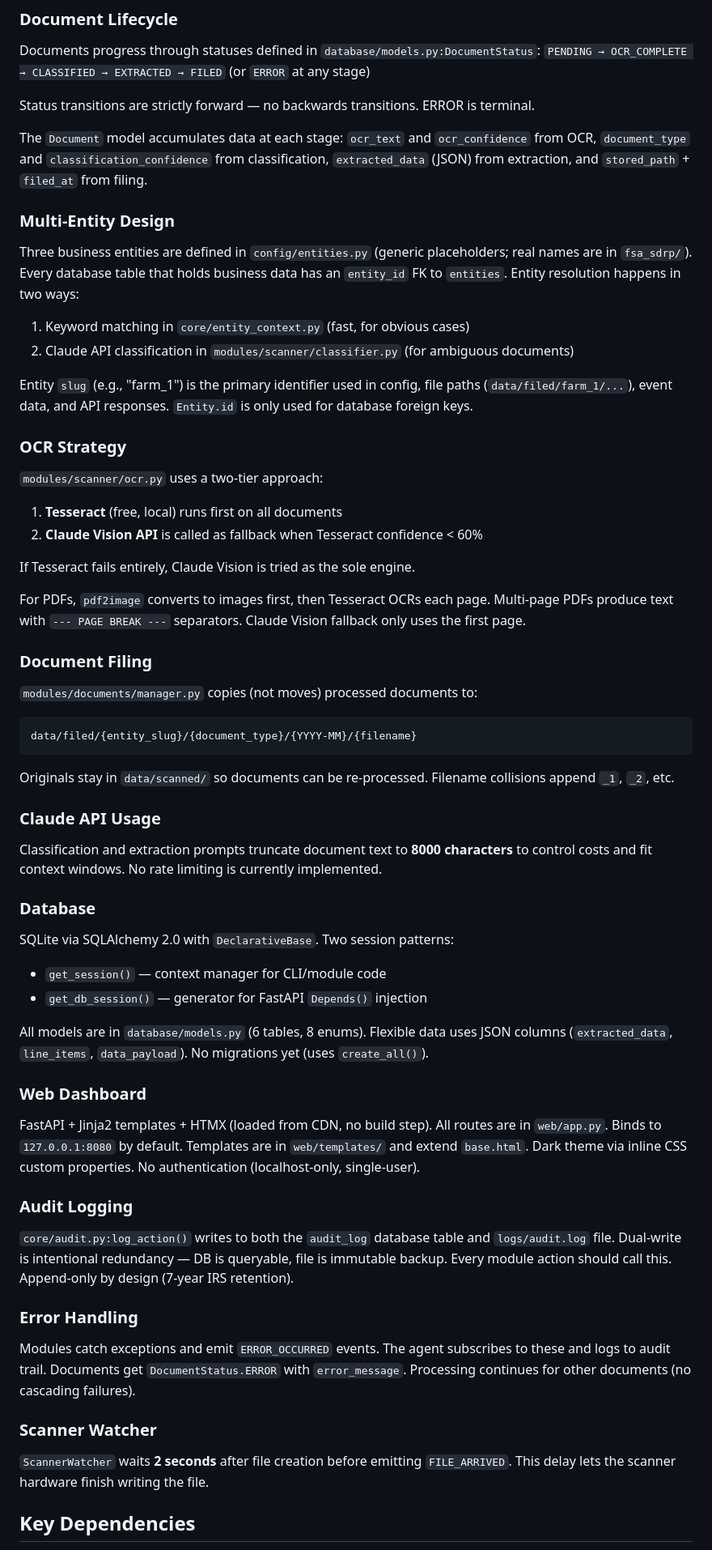
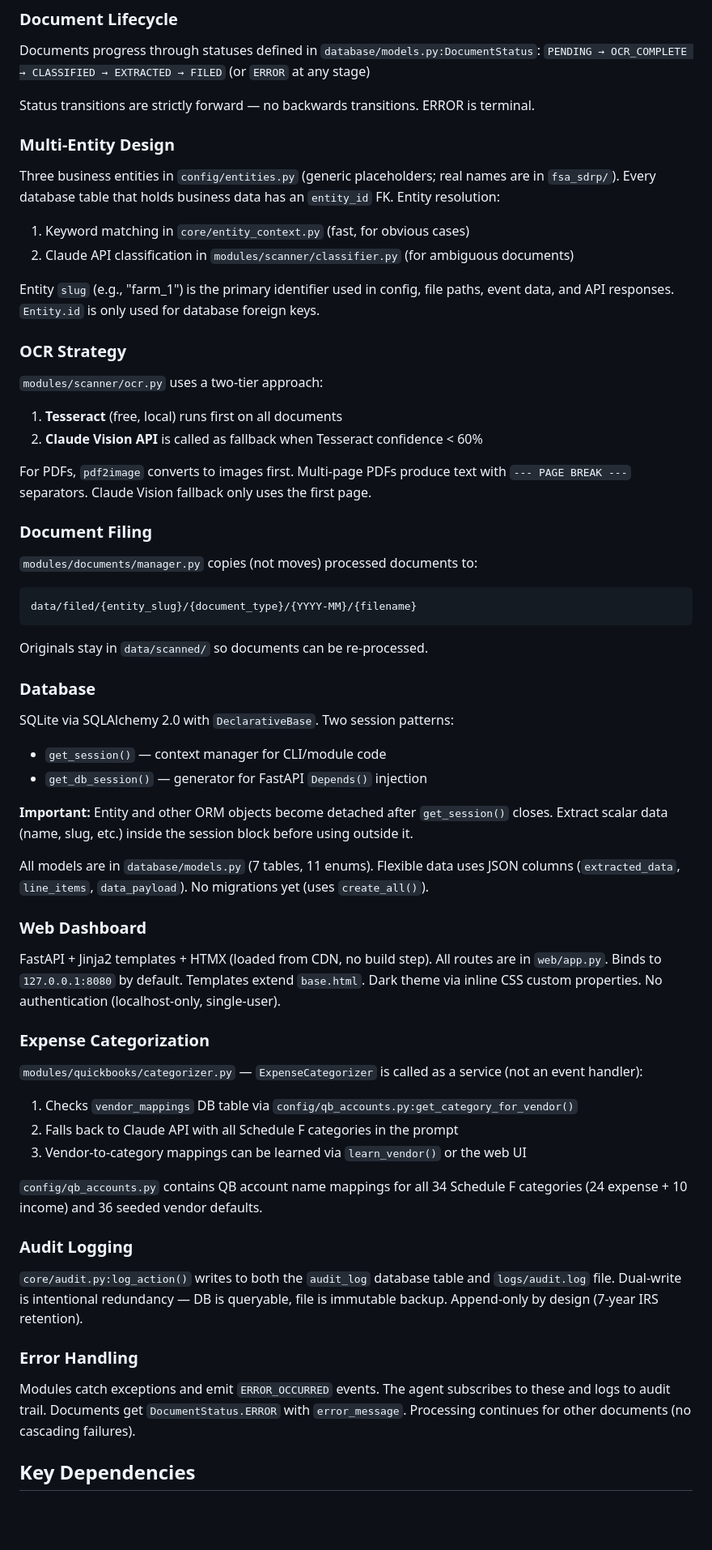
Before and after one commit to wbp318/AgentT, a Markdown page: CLAUDE.md, the part around one of its changes. Shown at 81% size. GitHub-like rendering; blank space fills up the shorter version.

````diff
--- a/CLAUDE.md
+++ b/CLAUDE.md
@@ -54,15 +79,13 @@ Documents progress through statuses defined in `database/models.py:DocumentStatu
 
 Status transitions are strictly forward — no backwards transitions. ERROR is terminal.
 
-The `Document` model accumulates data at each stage: `ocr_text` and `ocr_confidence` from OCR, `document_type` and `classification_confidence` from classification, `extracted_data` (JSON) from extraction, and `stored_path` + `filed_at` from filing.
-
 ### Multi-Entity Design
 
-Three business entities are defined in `config/entities.py` (generic placeholders; real names are in `fsa_sdrp/`). Every database table that holds business data has an `entity_id` FK to `entities`. Entity resolution happens in two ways:
+Three business entities in `config/entities.py` (generic placeholders; real names are in `fsa_sdrp/`). Every database table that holds business data has an `entity_id` FK. Entity resolution:
 1. Keyword matching in `core/entity_context.py` (fast, for obvious cases)
 2. Claude API classification in `modules/scanner/classifier.py` (for ambiguous documents)
 
-Entity `slug` (e.g., "farm_1") is the primary identifier used in config, file paths (`data/filed/farm_1/...`), event data, and API responses. `Entity.id` is only used for database foreign keys.
+Entity `slug` (e.g., "farm_1") is the primary identifier used in config, file paths, event data, and API responses. `Entity.id` is only used for database foreign keys.
 
 ### OCR Strategy
 
@@ -70,9 +93,7 @@ Entity `slug` (e.g., "farm_1") is the primary identifier used in config, file pa
 1. **Tesseract** (free, local) runs first on all documents
 2. **Claude Vision API** is called as fallback when Tesseract confidence < 60%
 
-If Tesseract fails entirely, Claude Vision is tried as the sole engine.
-
-For PDFs, `pdf2image` converts to images first, then Tesseract OCRs each page. Multi-page PDFs produce text with `--- PAGE BREAK ---` separators. Claude Vision fallback only uses the first page.
+For PDFs, `pdf2image` converts to images first. Multi-page PDFs produce text with `--- PAGE BREAK ---` separators. Claude Vision fallback only uses the first page.
 
 ### Document Filing
 
@@ -80,11 +101,7 @@ For PDFs, `pdf2image` converts to images first, then Tesseract OCRs each page. M
 ```
 data/filed/{entity_slug}/{document_type}/{YYYY-MM}/{filename}
 ```
-Originals stay in `data/scanned/` so documents can be re-processed. Filename collisions append `_1`, `_2`, etc.
-
-### Claude API Usage
-
-Classification and extraction prompts truncate document text to **8000 characters** to control costs and fit context windows. No rate limiting is currently implemented.
+Originals stay in `data/scanned/` so documents can be re-processed.
 
 ### Database
 
@@ -92,23 +109,30 @@ SQLite via SQLAlchemy 2.0 with `DeclarativeBase`. Two session patterns:
 - `get_session()` — context manager for CLI/module code
 - `get_db_session()` — generator for FastAPI `Depends()` injection
 
-All models are in `database/models.py` (6 tables, 8 enums). Flexible data uses JSON columns (`extracted_data`, `line_items`, `data_payload`). No migrations yet (uses `create_all()`).
+**Important:** Entity and other ORM objects become detached after `get_session()` closes. Extract scalar data (name, slug, etc.) inside the session block before using outside it.
+
+All models are in `database/models.py` (7 tables, 11 enums). Flexible data uses JSON columns (`extracted_data`, `line_items`, `data_payload`). No migrations yet (uses `create_all()`).
 
 ### Web Dashboard
 
-FastAPI + Jinja2 templates + HTMX (loaded from CDN, no build step). All routes are in `web/app.py`. Binds to `127.0.0.1:8080` by default. Templates are in `web/templates/` and extend `base.html`. Dark theme via inline CSS custom properties. No authentication (localhost-only, single-user).
+FastAPI + Jinja2 templates + HTMX (loaded from CDN, no build step). All routes are in `web/app.py`. Binds to `127.0.0.1:8080` by default. Templates extend `base.html`. Dark theme via inline CSS custom properties. No authentication (localhost-only, single-user).
+
+### Expense Categorization
+
+`modules/quickbooks/categorizer.py` — `ExpenseCategorizer` is called as a service (not an event handler):
+1. Checks `vendor_mappings` DB table via `config/qb_accounts.py:get_category_for_vendor()`
+2. Falls back to Claude API with all Schedule F categories in the prompt
+3. Vendor-to-category mappings can be learned via `learn_vendor()` or the web UI
+
+`config/qb_accounts.py` contains QB account name mappings for all 34 Schedule F categories (24 expense + 10 income) and 36 seeded vendor defaults.
 
 ### Audit Logging
 
-`core/audit.py:log_action()` writes to both the `audit_log` database table and `logs/audit.log` file. Dual-write is intentional redundancy — DB is queryable, file is immutable backup. Every module action should call this. Append-only by design (7-year IRS retention).
+`core/audit.py:log_action()` writes to both the `audit_log` database table and `logs/audit.log` file. Dual-write is intentional redundancy — DB is queryable, file is immutable backup. Append-only by design (7-year IRS retention).
 
 ### Error Handling
 
 Modules catch exceptions and emit `ERROR_OCCURRED` events. The agent subscribes to these and logs to audit trail. Documents get `DocumentStatus.ERROR` with `error_message`. Processing continues for other documents (no cascading failures).
-
-### Scanner Watcher
-
-`ScannerWatcher` waits **2 seconds** after file creation before emitting `FILE_ARRIVED`. This delay lets the scanner hardware finish writing the file.
 
 ## Key Dependencies
 
````
Also changed, not shown: other parts of CLAUDE.md (+52 -17 lines).
